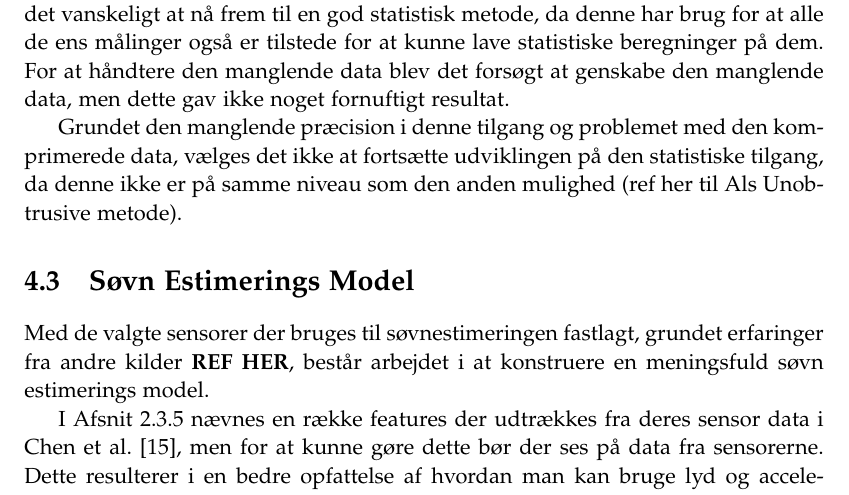
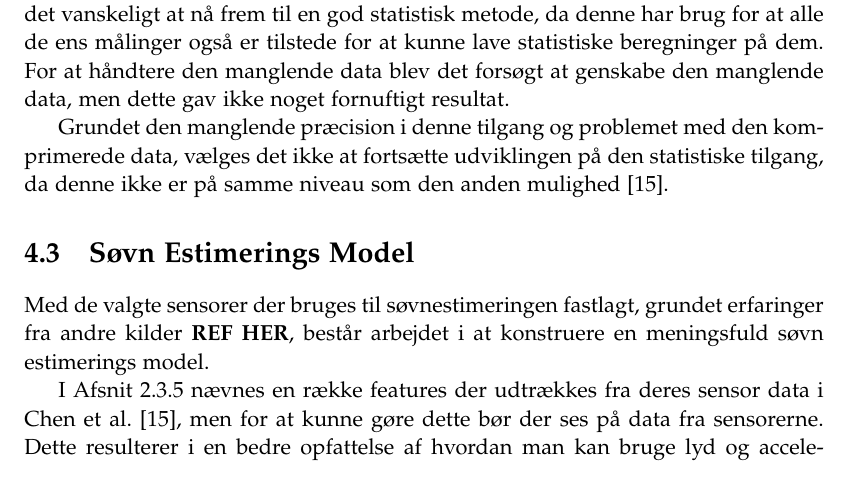
Before and after one commit to lgrave11/P8-Report, a LaTeX thesis (Report/master.tex, which reads Report/indhold/work/statistiskEstimering.tex): part of page 20 of 32, cut so that both start at the same text. Compiled offline with pdfLaTeX; a LaTeX package or settings file that is missing is left out.

Commit message:
Tilføjede manglende kilde

```diff
--- a/Report/indhold/work/statistiskEstimering.tex
+++ b/Report/indhold/work/statistiskEstimering.tex
@@ -26,4 +26,4 @@ Under udviklingen af platformen Psylog (ref til psylog rapport), nåede vi frem
 Denne komprimering gør det vanskeligt at nå frem til en god statistisk metode, da denne har brug for at alle de ens målinger også er tilstede for at kunne lave statistiske beregninger på dem.
 For at håndtere den manglende data blev det forsøgt at genskabe den manglende data, men dette gav ikke noget fornuftigt resultat.
 
-Grundet den manglende præcision i denne tilgang og problemet med den komprimerede data, vælges det ikke at fortsætte udviklingen på den statistiske tilgang, da denne ikke er på samme niveau som den anden mulighed (ref her til Als Unobtrusive metode).
+Grundet den manglende præcision i denne tilgang og problemet med den komprimerede data, vælges det ikke at fortsætte udviklingen på den statistiske tilgang, da denne ikke er på samme niveau som den anden mulighed \citep{6563918}.
```
